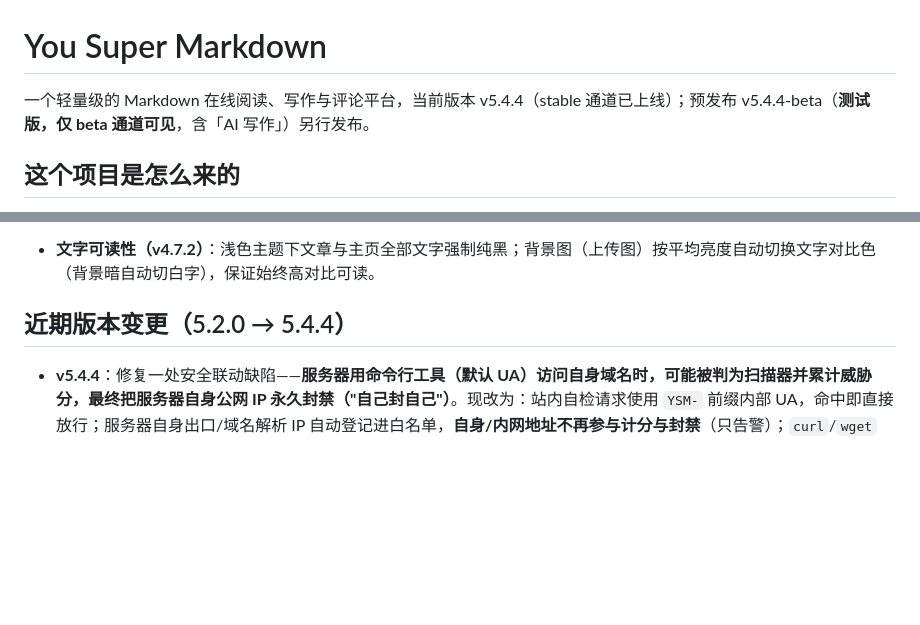
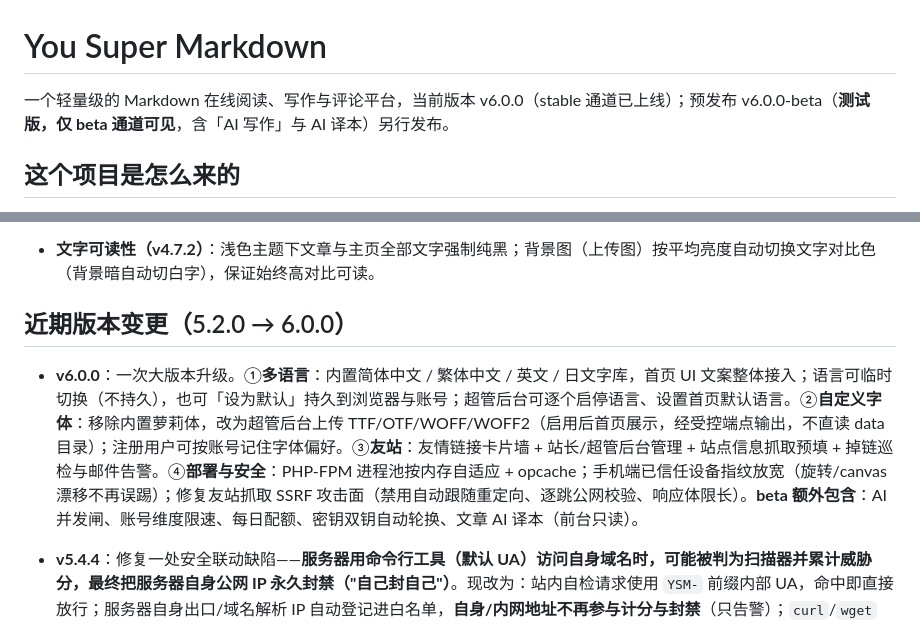
Before and after one commit to lixi-xiao/you-super-markdown, a Markdown page: README.md, 2 parts joined by grey strips. GitHub-like rendering; blank space fills up the shorter version.

Commit message:
docs(v6.0.0): 更新版本与变更说明

```diff
--- a/README.md
+++ b/README.md
@@ -1,6 +1,6 @@
 # You Super Markdown
 
-一个轻量级的 Markdown 在线阅读、写作与评论平台，当前版本 v5.4.4（stable 通道已上线）；预发布 v5.4.4-beta（**测试版，仅 beta 通道可见**，含「AI 写作」）另行发布。
+一个轻量级的 Markdown 在线阅读、写作与评论平台，当前版本 v6.0.0（stable 通道已上线）；预发布 v6.0.0-beta（**测试版，仅 beta 通道可见**，含「AI 写作」与 AI 译本）另行发布。
 
 ## 这个项目是怎么来的
 
@@ -24,7 +24,9 @@
 - **多平台音乐播放器（v4.7.4）**：网易云 / QQ音乐 / 酷狗音乐三平台 + 平台与榜单切换（热歌/新歌/飙升，网易云另含原创榜）；播放地址播放时懒解析，浏览器直连 CDN 播放、不占用服务器带宽；QQ/酷狗 128k/320k 免 Cookie。
 - **文字可读性（v4.7.2）**：浅色主题下文章与主页全部文字强制纯黑；背景图（上传图）按平均亮度自动切换文字对比色（背景暗自动切白字），保证始终高对比可读。
 
-## 近期版本变更（5.2.0 → 5.4.4）
+## 近期版本变更（5.2.0 → 6.0.0）
+
+- **v6.0.0**：一次大版本升级。①**多语言**：内置简体中文 / 繁体中文 / 英文 / 日文字库，首页 UI 文案整体接入；语言可临时切换（不持久），也可「设为默认」持久到浏览器与账号；超管后台可逐个启停语言、设置首页默认语言。②**自定义字体**：移除内置萝莉体，改为超管后台上传 TTF/OTF/WOFF/WOFF2（启用后首页展示，经受控端点输出，不直读 data 目录）；注册用户可按账号记住字体偏好。③**友站**：友情链接卡片墙 + 站长/超管后台管理 + 站点信息抓取预填 + 掉链巡检与邮件告警。④**部署与安全**：PHP-FPM 进程池按内存自适应 + opcache；手机端已信任设备指纹放宽（旋转/canvas 漂移不再误踢）；修复友站抓取 SSRF 攻击面（禁用自动跟随重定向、逐跳公网校验、响应体限长）。**beta 额外包含**：AI 并发闸、账号维度限速、每日配额、密钥双钥自动轮换、文章 AI 译本（前台只读）。
 
 - **v5.4.4**：修复一处安全联动缺陷——**服务器用命令行工具（默认 UA）访问自身域名时，可能被判为扫描器并累计威胁分，最终把服务器自身公网 IP 永久封禁（"自己封自己"）**。现改为：站内自检请求使用 `YSM-` 前缀内部 UA，命中即直接放行；服务器自身出口/域名解析 IP 自动登记进白名单，**自身/内网地址不再参与计分与封禁**（只告警）；`curl`/`wget` 等通用工具被拦也只记日志、不计分。**真实攻击工具（如 `sqlmap`）的拦截与计分不变**。纯后端加固，不改接口契约；卡片背景、背景图机制、封面水墨渐隐、弹窗样式、音乐播放器外观、`.markdown-body` 正文排版均未改动；零 CDN；本版不含 AI 相关代码。
 - **v5.4.3**：修复两处前端问题。①**弱网下快速切换文章可能显示成上一篇**的竞态——点开文章 A（加载较慢）→ 返回主页 → 再点文章 B 时，页面可能仍显示 A 并被拽回阅读页；现改为每次加载都以最新一次为准，返回主页与前进/后退即时作废在途加载，迟到的旧响应一律丢弃。②**偶发的顶栏/卡片配色异常**（顶栏与卡片小标识变深、切换主题或主题色改不动、刷新才恢复）——背景图"对比色自适应"异步改写整套主题变量、压过用户手动主题所致；现改为**手动选择主题优先**，并加时序守卫。**纯前端改动，不改后端与接口契约**，卡片背景、背景图机制、封面水墨渐隐、弹窗样式、音乐播放器外观、`.markdown-body` 正文排版均未改动；零 CDN；本版不含 AI 相关代码。
```
